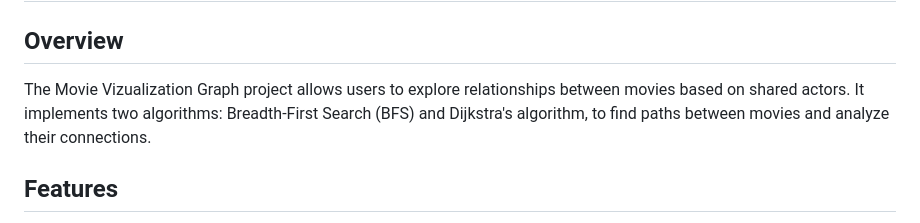
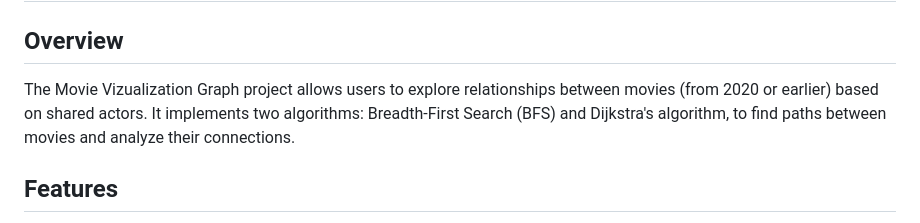
Before and after one commit to c-schutz/DSAProject3, a Markdown page: README.md, the part around the change. Rendered like a GitHub page.

Commit message:
says movies from 2020 or before

```diff
--- a/README.md
+++ b/README.md
@@ -2,7 +2,7 @@
 
 ## Overview
 
-The Movie Vizualization Graph project allows users to explore relationships between movies based on shared actors. It implements two algorithms: Breadth-First Search (BFS) and Dijkstra's algorithm, to find paths between movies and analyze their connections.
+The Movie Vizualization Graph project allows users to explore relationships between movies (from 2020 or earlier) based on shared actors. It implements two algorithms: Breadth-First Search (BFS) and Dijkstra's algorithm, to find paths between movies and analyze their connections.
 
 ## Features
 
```
